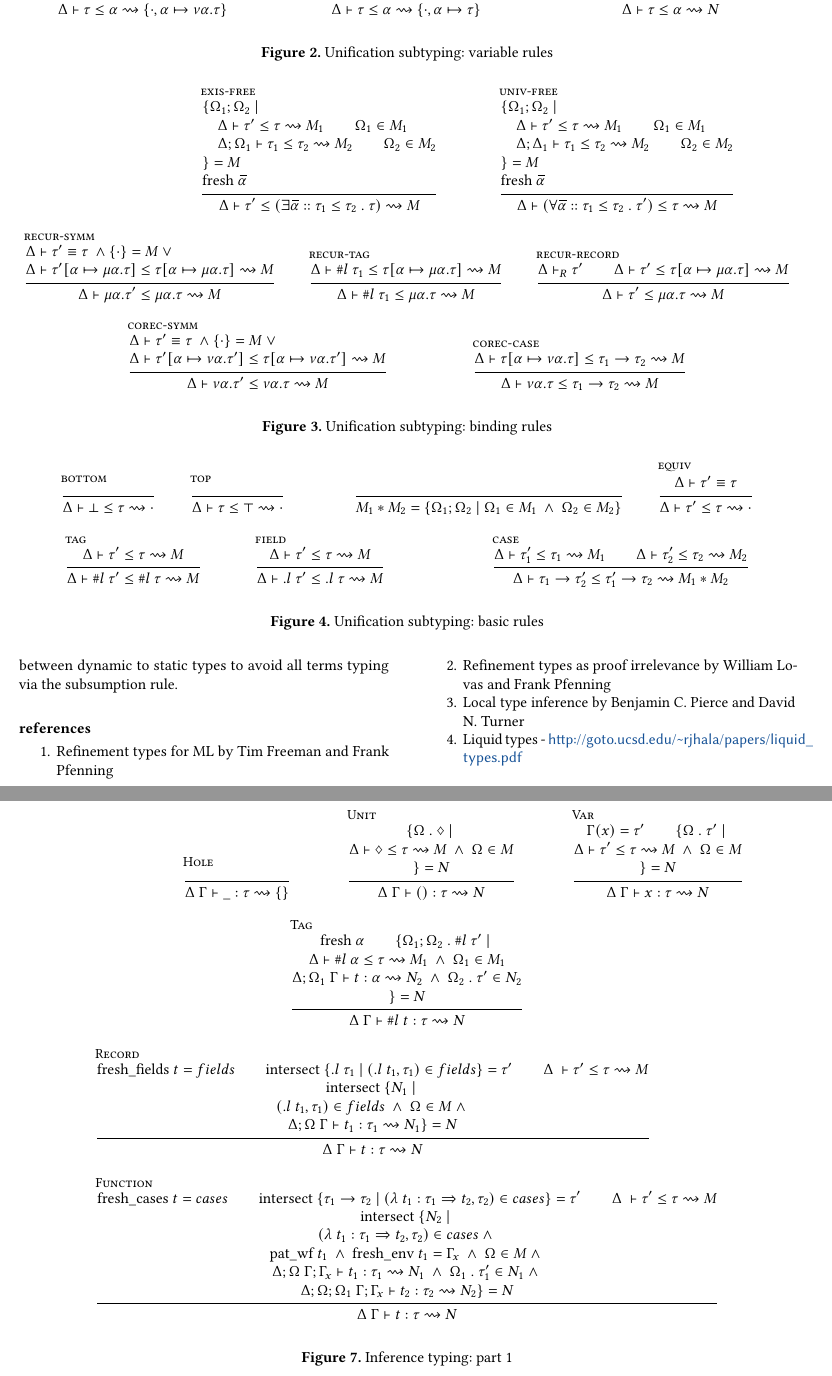
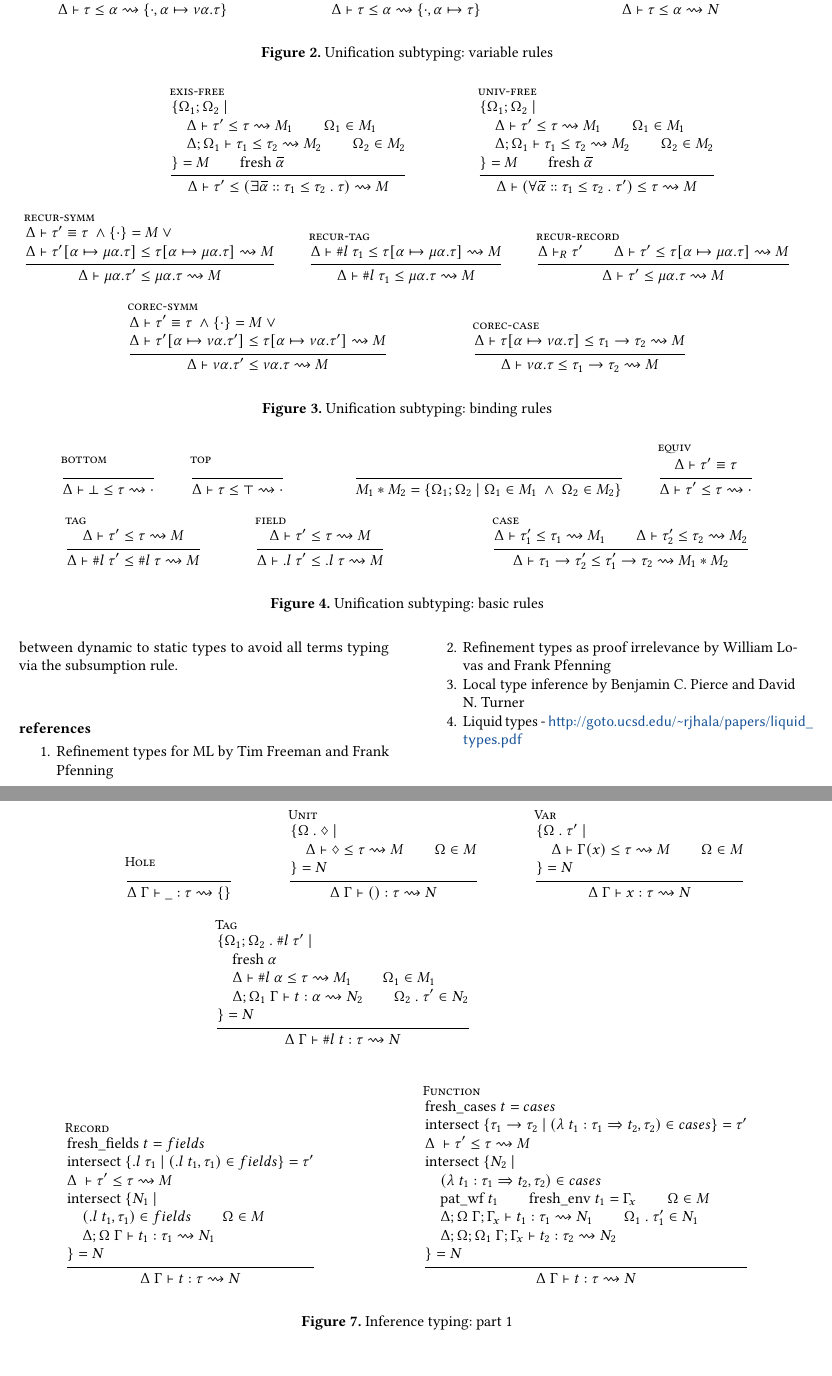
Before and after one commit to resin-studio/slim, a LaTeX paper (paper/typedir_dynalang.tex): two parts of pages 4 and 6 of 7, joined at a grey line, cut so that both start at the same text, the shorter picture padded with empty space. Compiled offline with pdfLaTeX.

Commit message:
in progress: update presentation rules

```diff
--- a/paper/typedir_dynalang.tex
+++ b/paper/typedir_dynalang.tex
@@ -427,12 +427,12 @@ $\lambda$ x $\Rightarrow$ fix ($\lambda$ self $\Rightarrow$
     \\
     \Omega_1 \in M_1
     \\\\
-    \ \ \ \ \Delta;\Delta_1 \vdash \tau_1 \leq \tau_2 \rightsquigarrow M_2
+    \ \ \ \ \Delta;\Omega_1 \vdash \tau_1 \leq \tau_2 \rightsquigarrow M_2
     \\
     \Omega_2 \in M_2
     \\\\
     \} = M
-    \\\\
+    \\
     \text{fresh}\ \widebar{\alpha}
   }
   {
@@ -711,17 +711,17 @@ $\lambda$ x $\Rightarrow$ fix ($\lambda$ self $\Rightarrow$
 
 \inferrule[Tag]
   {
-    \text{fresh}\ \alpha
-    \\
     \{\Omega_1;\Omega_2\ .\ \#l\ \tau' \ |\
     \\\\
-    \Delta \vdash \#l\ \alpha \leq \tau \rightsquigarrow M_1
-    \ \wedge\
+    \ \ \ \ \text{fresh}\ \alpha
+    \\\\
+    \ \ \ \ \Delta \vdash \#l\ \alpha \leq \tau \rightsquigarrow M_1
+    \\
     \Omega_1 \in M_1
     \\\\
-    \Delta;\Omega_1\ \Gamma \vdash t : \alpha
+    \ \ \ \ \Delta;\Omega_1\ \Gamma \vdash t : \alpha
       \rightsquigarrow N_2
-    \ \wedge\
+    \\
     \Omega_2\ .\ \tau' \in N_2
     \\\\
     \} = N
@@ -729,22 +729,22 @@ $\lambda$ x $\Rightarrow$ fix ($\lambda$ self $\Rightarrow$
   {\Delta\ \Gamma \vdash \#l\ t : \tau
     \rightsquigarrow N}
 
+\\\\
+
 \inferrule[Record]
   {
     \text{fresh\_fields}\ t = fields
-    \\
+    \\\\
     \text{intersect}\ \{.l\ \tau_1\ |\ (.l\ t_1, \tau_1) \in fields \} = \tau'
-    \\
+    \\\\
     \Delta\ \vdash \tau' \leq \tau \rightsquigarrow M
     \\\\
     \text{intersect}\ \{N_1\ |\
     \\\\
-    (.l\ t_1, \tau_1) \in fields
-    \ \wedge\
-    \Omega \in M
-    \ \wedge\
+    \ \ \ \ (.l\ t_1, \tau_1) \in fields \\ \Omega \in M
     \\\\
-    \Delta;\Omega\ \Gamma \vdash t_1 : \tau_1 \rightsquigarrow N_1
+    \ \ \ \ \Delta;\Omega\ \Gamma \vdash t_1 : \tau_1 \rightsquigarrow N_1
+    \\\\
     \} = N
   }
   {\Delta\ \Gamma \vdash t : \tau
@@ -754,29 +754,25 @@ $\lambda$ x $\Rightarrow$ fix ($\lambda$ self $\Rightarrow$
 \inferrule[Function]
   {
     \text{fresh\_cases}\ t = cases
-    \\
-    \text{intersect}\ \{\tau_1 \rightarrow \tau_2\ |\ (\lambda\ t_1 : \tau_1 \Rightarrow t_2, \tau_2) \in cases \} = \tau'
-    \\
+    \\\\
+    \text{intersect}\ \{\tau_1 \rightarrow \tau_2\ |\
+    (\lambda\ t_1 : \tau_1 \Rightarrow t_2, \tau_2) \in cases
+    \} = \tau'
+    \\\\
     \Delta\ \vdash \tau' \leq \tau \rightsquigarrow M
     \\\\
     \text{intersect}\ \{N_2\ |\
     \\\\
-    (\lambda\ t_1 : \tau_1 \Rightarrow t_2, \tau_2) \in cases
-    \ \wedge\
+    \ \ \ \ (\lambda\ t_1 : \tau_1 \Rightarrow t_2, \tau_2) \in cases
     \\\\
-    \text{pat\_wf}\ t_1
-    \ \wedge\
-    \text{fresh\_env}\ t_1 = \Gamma_x
-    \ \wedge\
-    \Omega \in M
-    \ \wedge\
+    \ \ \ \ \text{pat\_wf}\ t_1 \\ \text{fresh\_env}\ t_1 = \Gamma_x \\ \Omega \in M
     \\\\
-    \Delta;\Omega\ \Gamma;\Gamma_x \vdash t_1 : \tau_1 \rightsquigarrow N_1
-    \ \wedge\
+    \ \ \ \ \Delta;\Omega\ \Gamma;\Gamma_x \vdash t_1 : \tau_1 \rightsquigarrow N_1
+    \\
     \Omega_1\ .\ \tau_1' \in N_1
-    \ \wedge\
     \\\\
-    \Delta;\Omega;\Omega_1\ \Gamma;\Gamma_x \vdash t_2 : \tau_2 \rightsquigarrow N_2
+    \ \ \ \ \Delta;\Omega;\Omega_1\ \Gamma;\Gamma_x \vdash t_2 : \tau_2 \rightsquigarrow N_2
+    \\\\
     \} = N
   }
   {\Delta\ \Gamma \vdash t : \tau
```
Also changed, not shown: paper/typedir_dynalang.tex (49 more changed lines).
